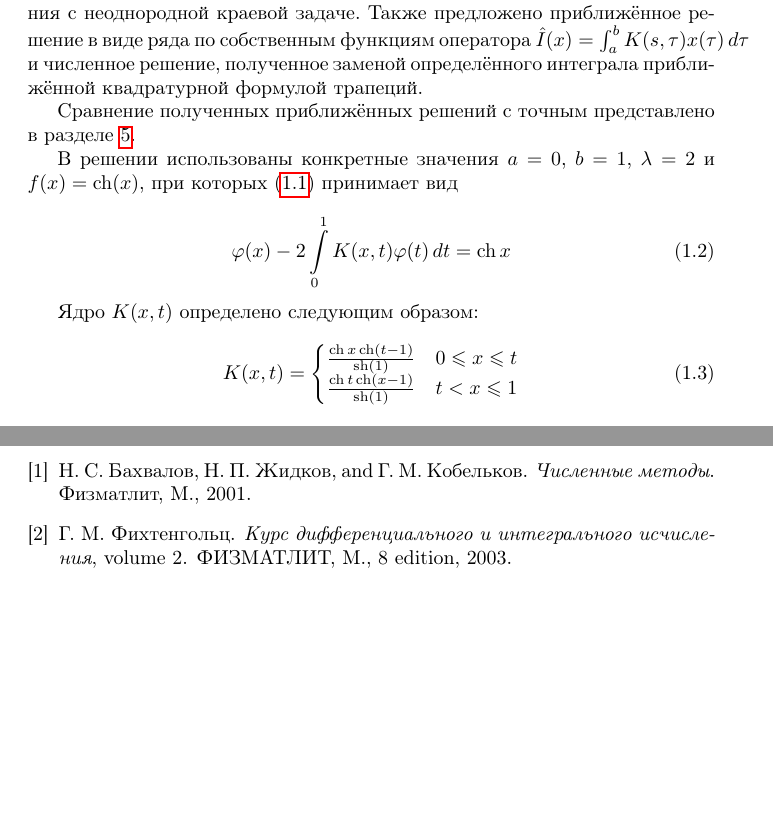
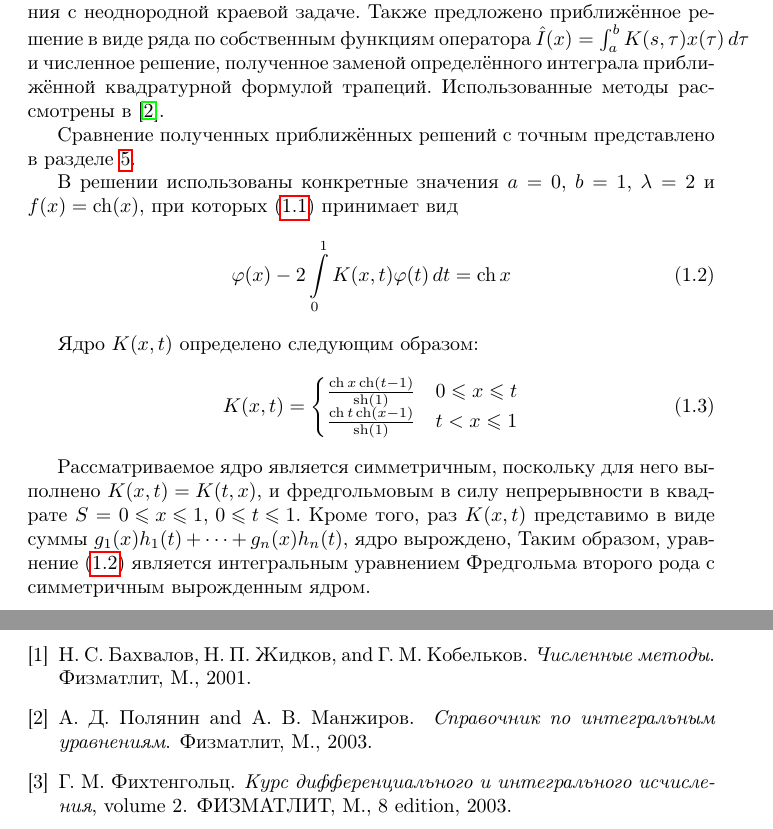
Before and after one commit to dzhus/term-paper-inteq, a LaTeX document (paper.tex): two parts of pages 3 and 9 of 9, joined at a grey line, cut so that both start at the same text, the shorter picture padded with empty space. Compiled offline with pdfLaTeX; a LaTeX package or settings file that is missing is left out; a missing bibliography style is replaced by a similar one.

Commit message:
Additions in intro section

```diff
--- a/paper.tex
+++ b/paper.tex
@@ -62,21 +62,19 @@
 виде ряда по собственным функциям оператора $\hat{I}(x) =
 \int_a^b{K(s, \tau) x(\tau)\, d\tau}$ и численное решение, полученное
 заменой определённого интеграла приближённой квадратурной формулой
-трапеций.
+трапеций. Использованные методы рассмотрены в \cite{polyanin03}.
 
 Сравнение полученных приближённых решений с точным представлено в
 разделе \ref{sec:comparison}.
 
 В решении использованы конкретные значения $a=0$, $b=1$, $\lambda = 2$
 и $f(x) = \ch(x)$, при которых \eqref{eq:ieqgen} принимает вид
-
 \begin{equation}
   \label{eq:ieq}
   \phi(x) - 2 \intl_0^1 {K(x, t) \phi(t)\,dt} = \ch{x}
 \end{equation}
 
 Ядро $K(x,t)$ определено следующим образом:
-
 \begin{equation}
   \label{eq:kernel}
   K(x, t) =
@@ -85,6 +83,14 @@
     \frac{\ch{t} \ch(x-1)}{\sh(1)} & t < x \leq 1
   \end{cases}
 \end{equation}
+
+Рассматриваемое ядро является симметричным, поскольку для него
+выполнено $K(x, t) = K(t, x)$, и фредгольмовым в силу непрерывности в
+квадрате $S={0\leq x \leq 1,\, 0 \leq t \leq 1}$. Кроме того, раз
+$K(x, t)$ представимо в виде суммы $g_1(x)h_1(t) + \dotsb + g_n(x)
+h_n(t)$, ядро вырождено, Таким образом, уравнение \eqref{eq:ieq}
+является интегральным уравнением Фредгольма второго рода с
+симметричным вырожденным ядром.
 
 \clearpage
 \section{Аналитическое решение}
```
Also changed, not shown: paper.tex (4 more changed lines).
